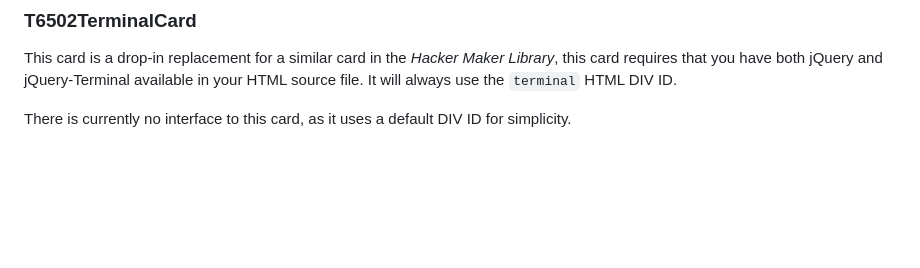
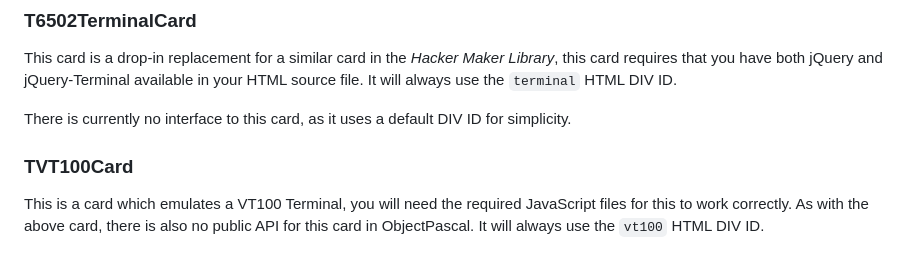
Before and after one commit to kveroneau/Web6502, a Markdown page: Docs/CardClasses.md, the part around the change. GitHub-like rendering; blank space fills up the shorter version.

```diff
--- a/Docs/CardClasses.md
+++ b/Docs/CardClasses.md
@@ -78,3 +78,7 @@ A new document will be created soon regarding the various 6502 APIs which can be
 This card is a drop-in replacement for a similar card in the *Hacker Maker Library*, this card requires that you have both jQuery and jQuery-Terminal available in your HTML source file.  It will always use the `terminal` HTML DIV ID.
 
 There is currently no interface to this card, as it uses a default DIV ID for simplicity.
+
+### TVT100Card
+
+This is a card which emulates a VT100 Terminal, you will need the required JavaScript files for this to work correctly.  As with the above card, there is also no public API for this card in ObjectPascal.  It will always use the `vt100` HTML DIV ID.
```
Also changed, not shown: Docs/API.md (added, +142 -0 lines), Docs/DeviceClasses.md (+23 -0 lines).
